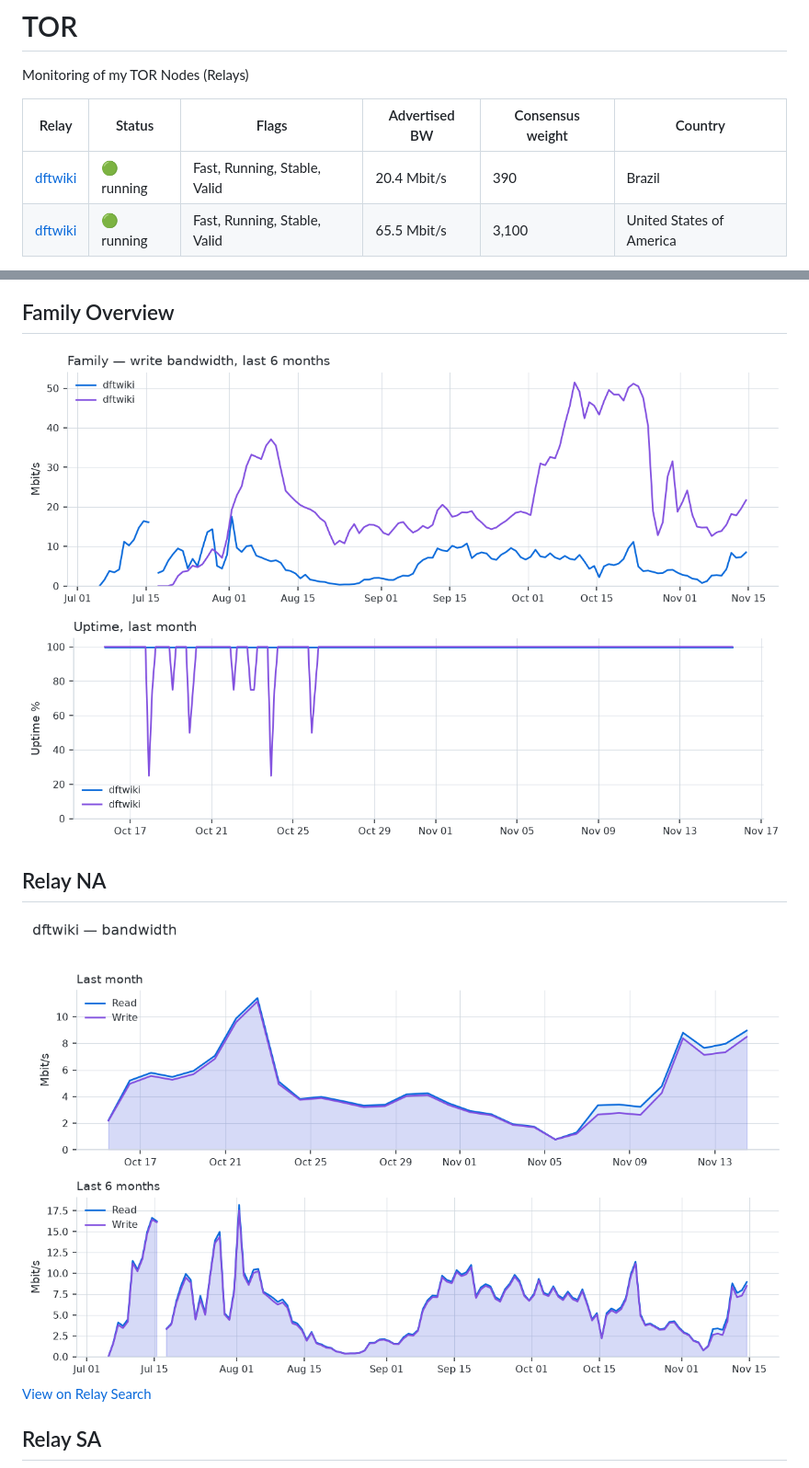
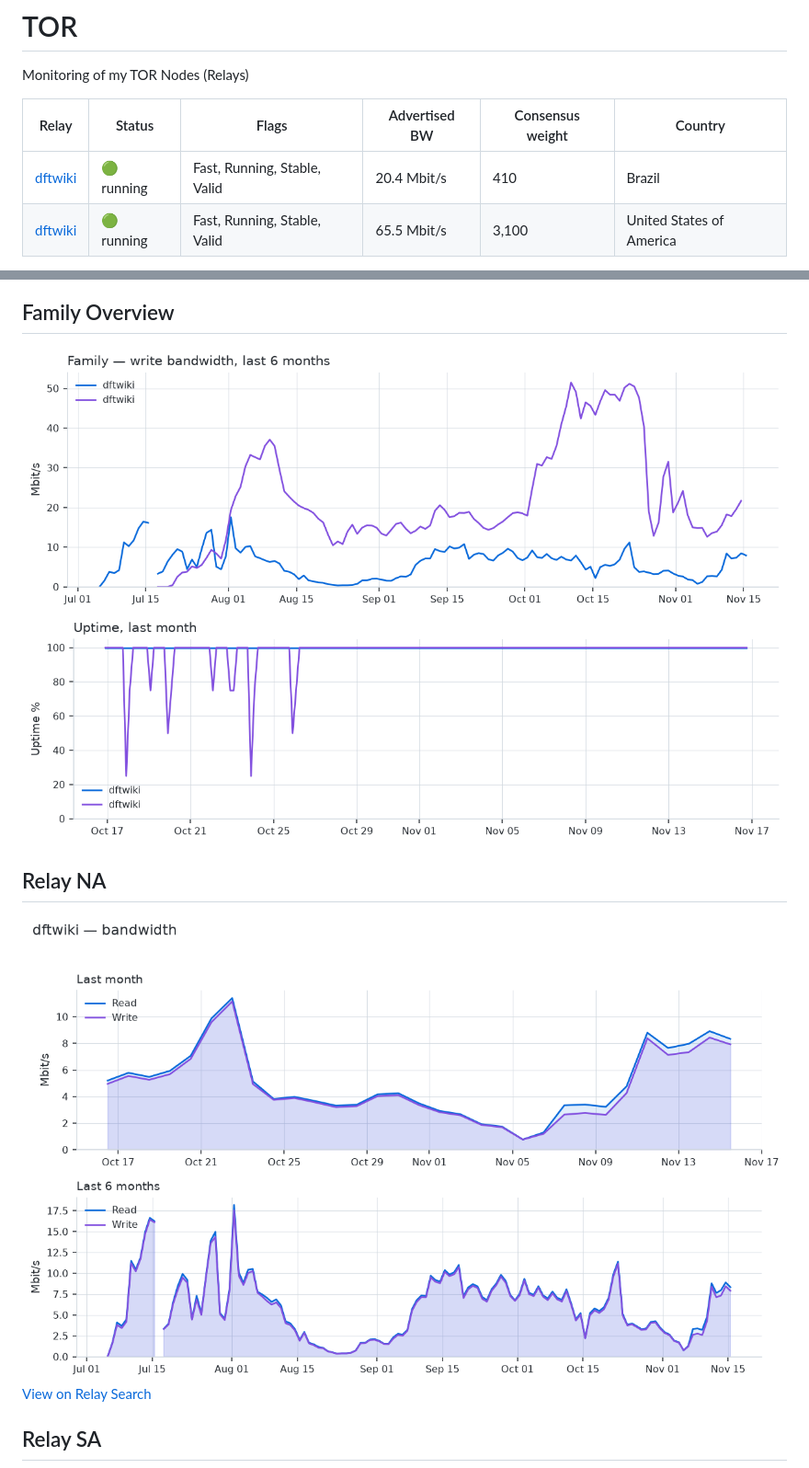
Before and after one commit to davift/TOR, a Markdown page: README.md, 2 parts joined by grey strips. Shown at 92% size. Rendered like a GitHub page; pictures changed too: charts/BC4736C2-bandwidth-light.png, charts/family-bandwidth-light.png, charts/uptime-light.png.

```diff
--- a/README.md
+++ b/README.md
@@ -4,6 +4,6 @@ Monitoring of my TOR Nodes (Relays)
 <!-- RELAY-STATS:START -->
 | Relay | Status | Flags | Advertised BW | Consensus weight | Country |
 | --- | --- | --- | --- | --- | --- |
-| [dftwiki](https://metrics.torproject.org/rs.html#details/BC4736C28F92AA35EF188E84503BFF81F100C325) | 🟢 running | Fast, Running, Stable, Valid | 20.4 Mbit/s | 390 | Brazil |
+| [dftwiki](https://metrics.torproject.org/rs.html#details/BC4736C28F92AA35EF188E84503BFF81F100C325) | 🟢 running | Fast, Running, Stable, Valid | 20.4 Mbit/s | 410 | Brazil |
 | [dftwiki](https://metrics.torproject.org/rs.html#details/EA11D1FE98637CC0AE1CB3CA2F2638696C6156C8) | 🟢 running | Fast, Running, Stable, Valid | 65.5 Mbit/s | 3,100 | United States of America |
 
```
Also changed, not shown: other parts of README.md (+1 -1 lines), charts/BC4736C2-bandwidth-dark.png, charts/family-bandwidth-dark.png, charts/uptime-dark.png.
